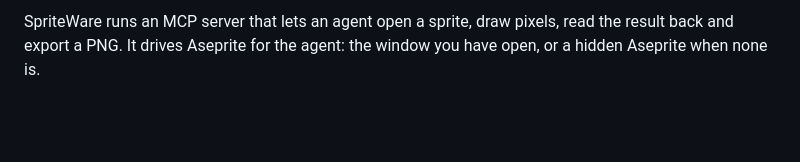
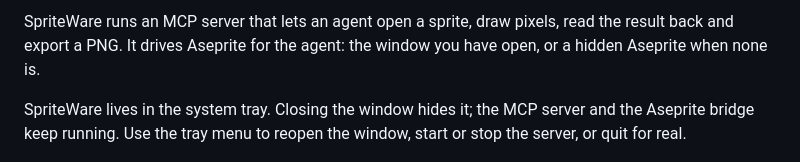
Before and after one commit to d3uceY/SpriteWare, a Markdown page: README.md, the part around the change. Rendered like a GitHub page; blank space fills up the shorter version.

Commit message:
feat(tray): implement system tray functionality with icons and menu options

```diff
--- a/README.md
+++ b/README.md
@@ -16,6 +16,10 @@ Pixel-art tooling an AI agent can actually use
 SpriteWare runs an MCP server that lets an agent open a sprite, draw pixels, read
 the result back and export a PNG. It drives Aseprite for the agent: the window
 you have open, or a hidden Aseprite when none is.
+
+SpriteWare lives in the system tray. Closing the window hides it; the MCP server
+and the Aseprite bridge keep running. Use the tray menu to reopen the window,
+start or stop the server, or quit for real.
 
 <div align="center">
 
```
Also changed, not shown: DESIGN.md (+3 -0 lines), .shots/tray-icons.png (added), assets/tray/tray-black.png (added), assets/tray/tray-white.png (added), 6 other files.
